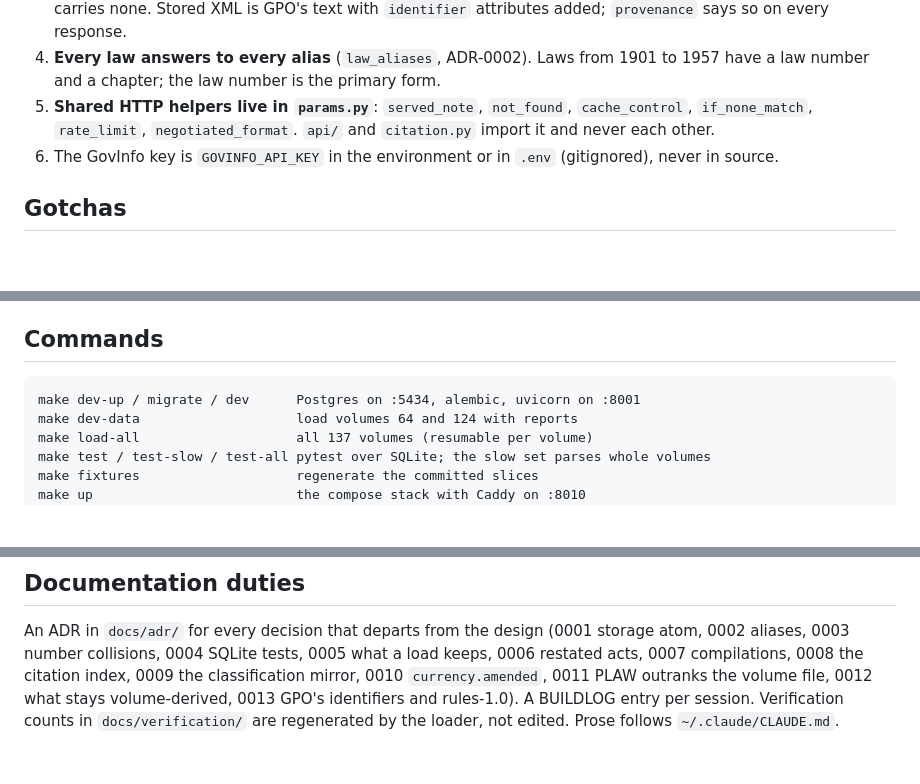
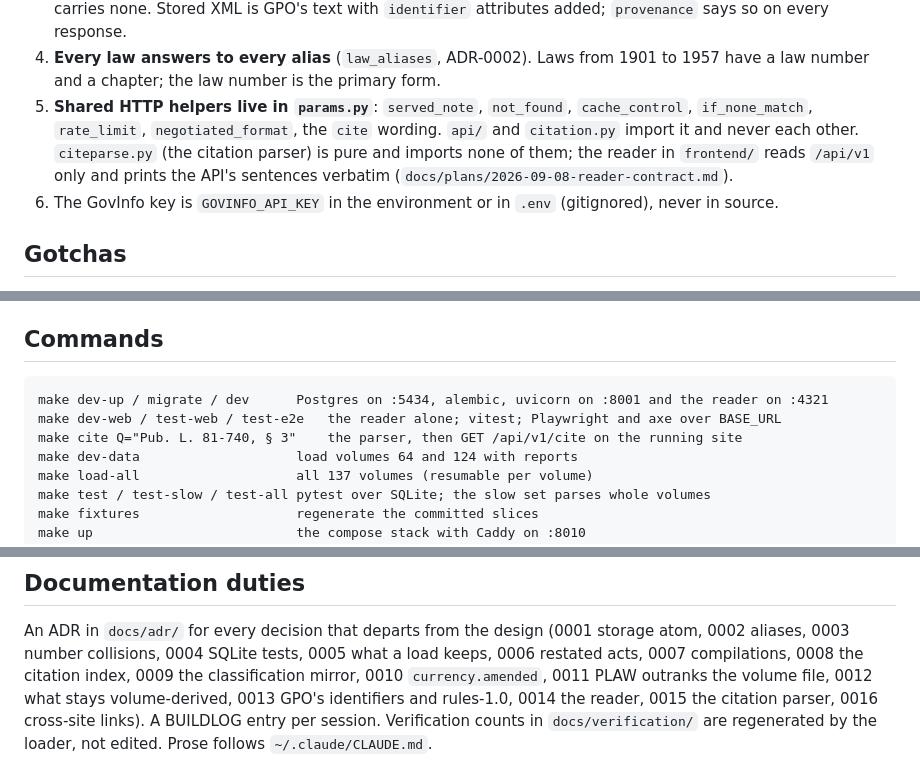
Before and after one commit to aih/statutes-at-large, a Markdown page: CLAUDE.md, 3 parts joined by grey strips. GitHub-like rendering; blank space fills up the shorter version.

Commit message:
CLAUDE.md: stage 5 commands, rules and ADRs
Co-Authored-By: Claude Fable 5.1 <noreply@anthropic.com>
Claude-Session: https://claude.ai/code/session_01BRni8Z7t2K8TNQYjyLRLsd

````diff
--- a/CLAUDE.md
+++ b/CLAUDE.md
@@ -21,8 +21,11 @@ copied from `../uscode-redesign` (its CLAUDE.md is the fuller reference).
 4. **Every law answers to every alias** (`law_aliases`, ADR-0002). Laws from 1901 to
    1957 have a law number and a chapter; the law number is the primary form.
 5. **Shared HTTP helpers live in `params.py`**: `served_note`, `not_found`,
-   `cache_control`, `if_none_match`, `rate_limit`, `negotiated_format`. `api/` and
-   `citation.py` import it and never each other.
+   `cache_control`, `if_none_match`, `rate_limit`, `negotiated_format`, the
+   `cite` wording. `api/` and `citation.py` import it and never each other.
+   `citeparse.py` (the citation parser) is pure and imports none of them; the
+   reader in `frontend/` reads `/api/v1` only and prints the API's sentences
+   verbatim (`docs/plans/2026-09-08-reader-contract.md`).
 6. The GovInfo key is `GOVINFO_API_KEY` in the environment or in `.env` (gitignored),
    never in source.
 
@@ -98,7 +101,9 @@ is the same section.
 ## Commands
 
 ```
-make dev-up / migrate / dev      Postgres on :5434, alembic, uvicorn on :8001
+make dev-up / migrate / dev      Postgres on :5434, alembic, uvicorn on :8001 and the reader on :4321
+make dev-web / test-web / test-e2e   the reader alone; vitest; Playwright and axe over BASE_URL
+make cite Q="Pub. L. 81-740, § 3"    the parser, then GET /api/v1/cite on the running site
 make dev-data                    load volumes 64 and 124 with reports
 make load-all                    all 137 volumes (resumable per volume)
 make test / test-slow / test-all pytest over SQLite; the slow set parses whole volumes
@@ -134,6 +139,6 @@ storage atom, 0002 aliases, 0003 number collisions, 0004 SQLite tests, 0005
 what a load keeps, 0006 restated acts, 0007 compilations, 0008 the citation
 index, 0009 the classification mirror, 0010 `currency.amended`, 0011 PLAW outranks
 the volume file, 0012 what stays volume-derived, 0013 GPO's identifiers and
-rules-1.0). A
+rules-1.0, 0014 the reader, 0015 the citation parser, 0016 cross-site links). A
 BUILDLOG entry per session. Verification counts in `docs/verification/` are
 regenerated by the loader, not edited. Prose follows `~/.claude/CLAUDE.md`.
````
